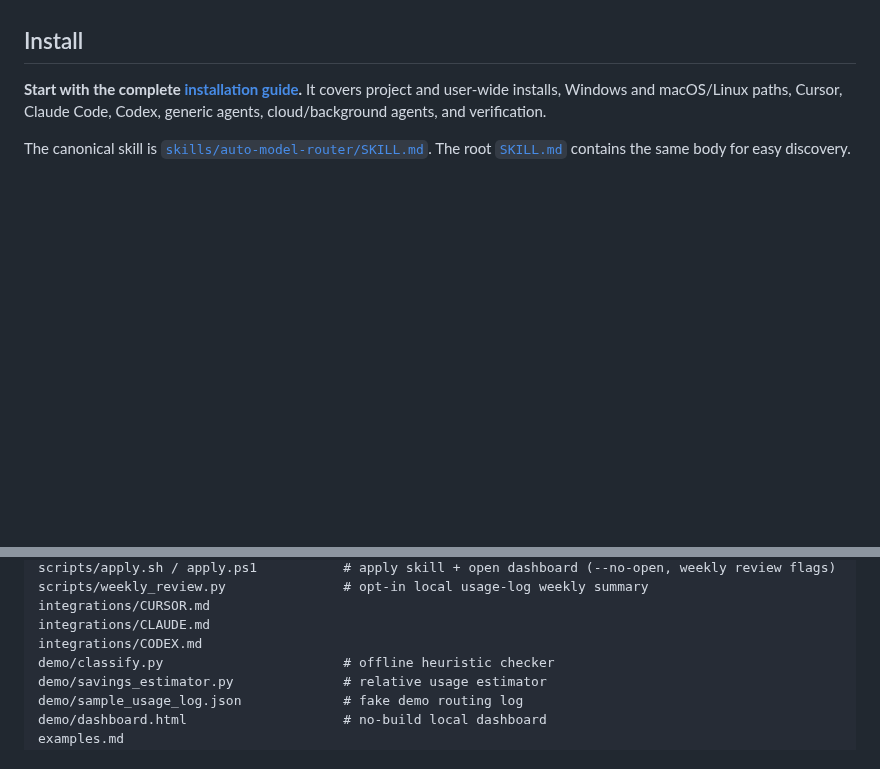
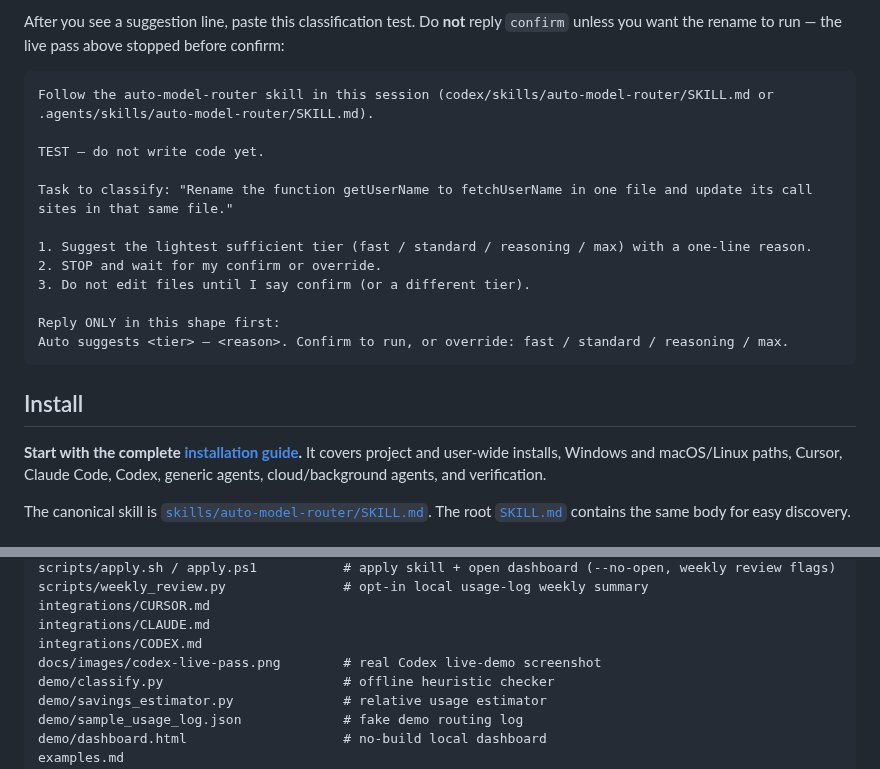
Before and after one commit to 1ststepai/auto-model-router, a Markdown page: README.md, 2 parts joined by grey strips. GitHub-like rendering; blank space fills up the shorter version.

````diff
--- a/README.md
+++ b/README.md
@@ -12,3 +50,19 @@ The repository contains a portable skill, small offline heuristic demo, integrat
+After you see a suggestion line, paste this classification test. Do **not** reply `confirm` unless you want the rename to run — the live pass above stopped before confirm:
+
+```text
+Follow the auto-model-router skill in this session (codex/skills/auto-model-router/SKILL.md or .agents/skills/auto-model-router/SKILL.md).
+
+TEST — do not write code yet.
+
+Task to classify: "Rename the function getUserName to fetchUserName in one file and update its call sites in that same file."
+
+1. Suggest the lightest sufficient tier (fast / standard / reasoning / max) with a one-line reason.
+2. STOP and wait for my confirm or override.
+3. Do not edit files until I say confirm (or a different tier).
+
+Reply ONLY in this shape first:
+Auto suggests <tier> — <reason>. Confirm to run, or override: fast / standard / reasoning / max.
+```
 
 ## Install
 
@@ -181,6 +235,7 @@ scripts/weekly_review.py               # opt-in local usage-log weekly summary
 integrations/CURSOR.md
 integrations/CLAUDE.md
 integrations/CODEX.md
+docs/images/codex-live-pass.png        # real Codex live-demo screenshot
 demo/classify.py                       # offline heuristic checker
 demo/savings_estimator.py              # relative usage estimator
 demo/sample_usage_log.json             # fake demo routing log
````
Also changed, not shown: other parts of README.md (+39 -1 lines), integrations/CODEX.md (+2 -0 lines), docs/images/codex-live-pass.png (added).
